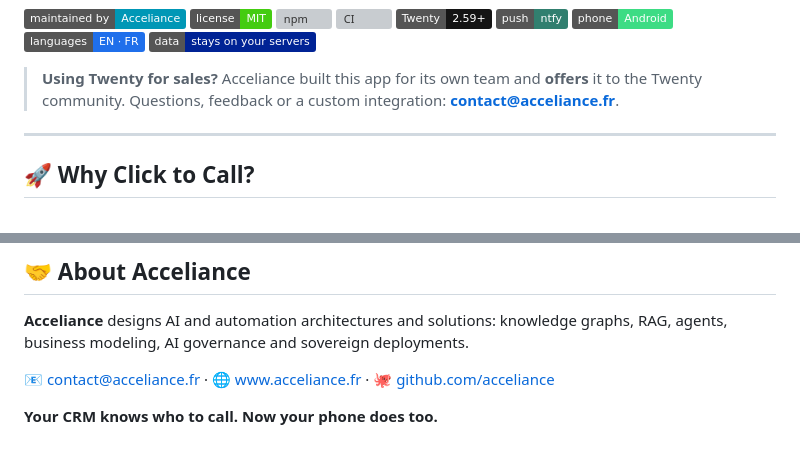
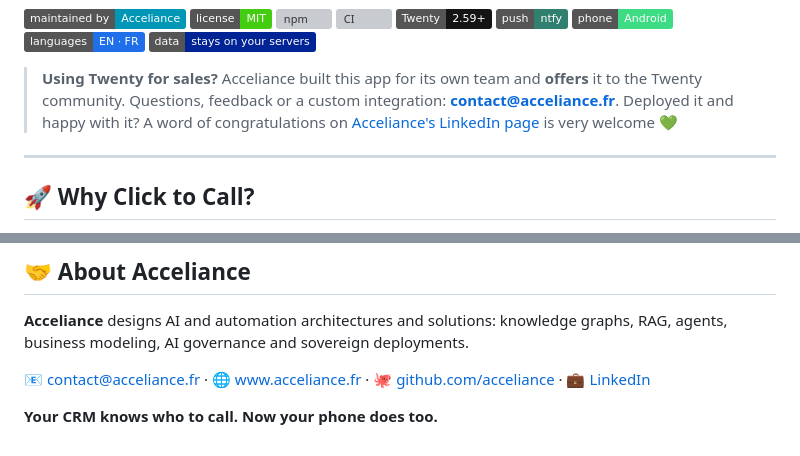
Before and after one commit to acceliance/twenty-click-to-call, a Markdown page: README.md, 2 parts joined by grey strips. Rendered like a GitHub page; badges without logos; grey boxes are pictures that could not be loaded.

```diff
--- a/README.md
+++ b/README.md
@@ -16,6 +16,7 @@
 
 > **Using Twenty for sales?** Acceliance built this app for its own team and **offers** it to the Twenty community.
 > Questions, feedback or a custom integration: **[contact@acceliance.fr](mailto:contact@acceliance.fr?subject=Twenty%20Click%20to%20Call)**.
+> Deployed it and happy with it? A word of congratulations on [Acceliance's LinkedIn page](https://www.linkedin.com/company/acceliance/) is very welcome 💚
 
 ---
 
@@ -229,6 +245,6 @@ prompt generator, [MasterPrompter](https://masterprompter.acceliance.fr).
 modeling, AI governance and sovereign deployments.
 
 📧 [contact@acceliance.fr](mailto:contact@acceliance.fr) · 🌐 [www.acceliance.fr](https://www.acceliance.fr) ·
-🐙 [github.com/acceliance](https://github.com/acceliance)
+🐙 [github.com/acceliance](https://github.com/acceliance) · 💼 [LinkedIn](https://www.linkedin.com/company/acceliance/)
 
 **Your CRM knows who to call. Now your phone does too.**
```
Also changed, not shown: other parts of README.md (+16 -1 lines), docs/badges/badge-appstore.png (added), docs/badges/badge-googleplay.png (added).
